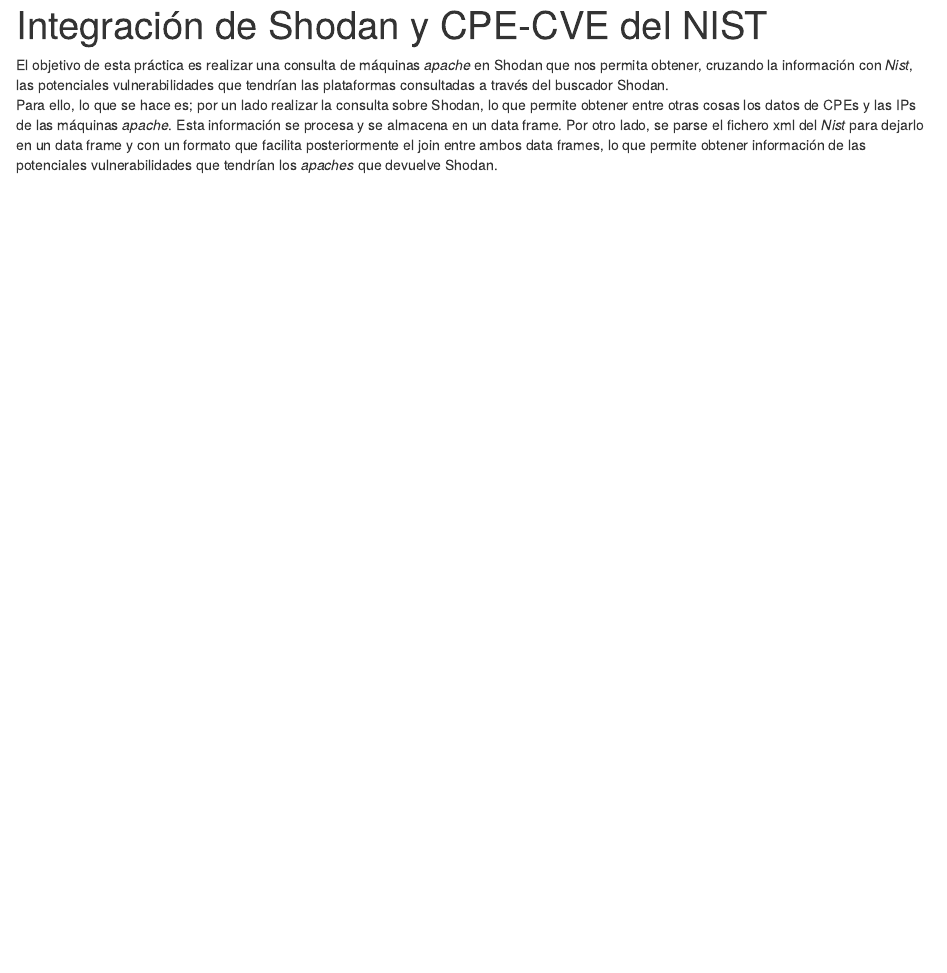
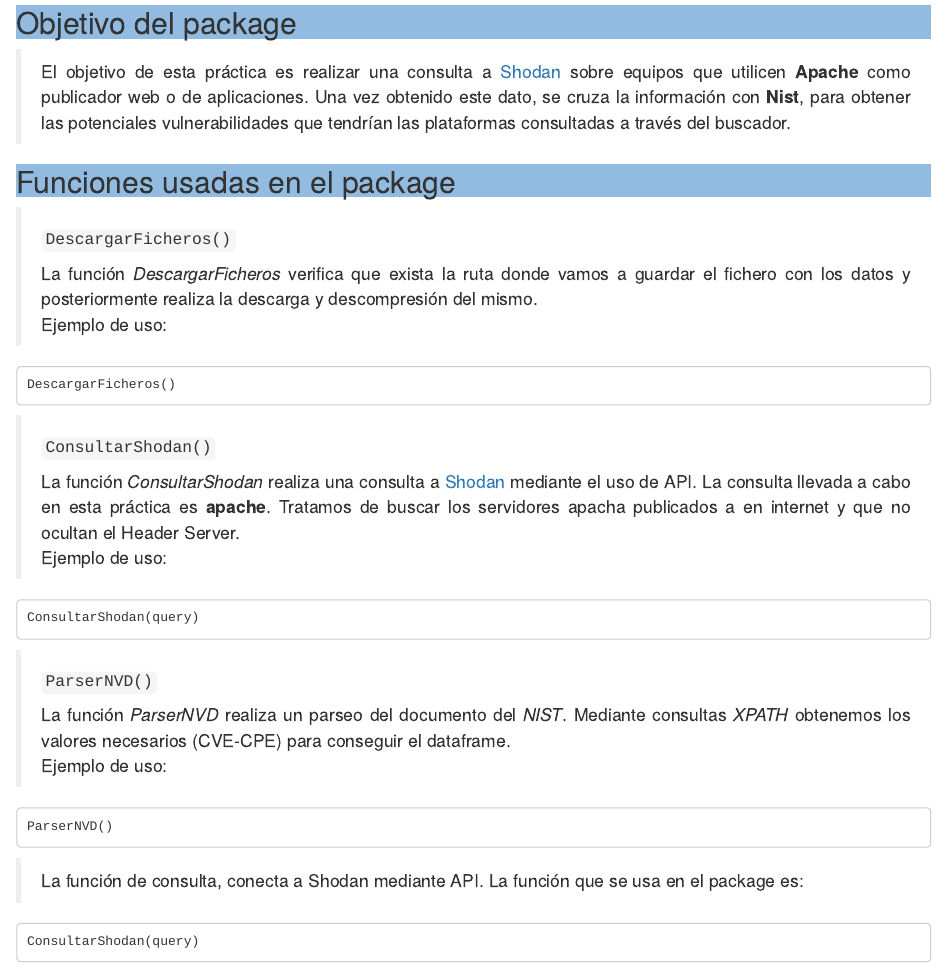
Before and after one commit to jlmallo/RShodan, an R Markdown document (HTML.Rmd): the page in a window 1100 px wide, from 20 px down before the commit and from 80 px down after it. Rendered offline with R 4.5, knitr and Pandoc, with nearby package versions; some code elsewhere in the file could not run offline.

Commit message:
Comentar código. RMarkdown.

````diff
--- a/HTML.Rmd
+++ b/HTML.Rmd
@@ -1,7 +1,38 @@
 ---
-title: "Integración de Shodan y CPE-CVE del NIST"
-output: html_document
+title: "Integración de Shodan y CPE-CVE"
+output:
+  html_document:
+    css: ./style/styles.css
 ---
+<h2>Objetivo del package</h2>
+><p align = "justify">
+El objetivo de esta práctica es realizar una consulta a [Shodan](https://www.shodan.io/) sobre equipos que utilicen **Apache** como publicador web o de aplicaciones. Una vez obtenido este dato, se cruza la información con **Nist**, para obtener las potenciales vulnerabilidades que tendrían las plataformas consultadas a través del buscador.
+</p>
 
-El objetivo de esta práctica es realizar una consulta de máquinas *apache* en Shodan que nos permita obtener, cruzando la información con *Nist*, las potenciales vulnerabilidades que tendrían las plataformas consultadas a través del buscador Shodan.
-Para ello, lo que se hace es; por un lado realizar la consulta sobre Shodan, lo que permite obtener entre otras cosas los datos de CPEs y las IPs de las máquinas *apache*. Esta información se procesa y se almacena en un data frame. Por otro lado, se parse el fichero xml del *Nist* para dejarlo en un data frame y con un formato que facilita posteriormente el join entre ambos data frames, lo que permite obtener información de las potenciales vulnerabilidades que tendrían los *apaches* que devuelve Shodan.
+<h2>Funciones usadas en el package</h2>
+><h4 strong>```DescargarFicheros()```</strong></h4>
+><p align = "justify">
+La función *DescargarFicheros* verifica que exista la ruta donde vamos a guardar el fichero con los datos y posteriormente realiza la descarga y descompresión del mismo. <br> Ejemplo de uso:</p>
+```
+DescargarFicheros()
+```
+
+><h4 strong>```ConsultarShodan()```</strong></h4>
+><p align = "justify">
+La función *ConsultarShodan* realiza una consulta a [Shodan](https://www.shodan.io/) mediante el uso de API. La consulta llevada a cabo en esta práctica es **apache**. Tratamos de buscar los servidores apacha publicados a en internet y que no ocultan el Header Server. <br> Ejemplo de uso:</p>
+```
+ConsultarShodan(query)
+```
+
+><h4 strong>```ParserNVD()```</strong></h4>
+><p align = "justify">
+La función *ParserNVD* realiza un parseo del documento del *NIST*. Mediante consultas *XPATH* obtenemos los valores necesarios (CVE-CPE) para conseguir el dataframe. <br> Ejemplo de uso:</p>
+```
+ParserNVD()
+```
+
+
+
+><p align = "justify">La función de consulta, conecta a Shodan mediante API. La función que se usa en el package es:</p>
+```
+ConsultarShodan(query)
--- a/R/Funciones.R
+++ b/R/Funciones.R
@@ -37,19 +35,13 @@
 }
 
 #' Une los dataframes que obtenemos de Shodan y CVE's decargados del NIST
-#' La función (\emph{UnirDatos}) ejecuta una (\strong{inner_join}) de los data
+#' La función UnirDatos ejecuta una inner_join de los data
 #' frames creados mediante Shodan y el fichero XML
-#' @return Devuelve un dataframe con los datos unidos mediante una inner_join
-#' @example
-#' UnirDatos()
+#' UnirDatos(df1, df2)
 UnirDatos <- function(shodanDF, cveDF) {
   joinedDF <- dplyr::inner_join(shodanDF, cveDF, by = "CPE.product")
   return(joinedDF)
 }
 
-#' La función (\emph{ContarTotalCVE_CPE}) nos devuelve el total de CVE's que
+#' La función ContarTotalCVE_CPE nos devuelve el total de CVE's que
 #' encontramos en cada host devuelto por Shodan
-#' @return Valor total de CVE per host
-#' @example
-#' ContarTotalCVE_CPE(<data_frame_devuelto_por_la_función_(\emph{UnirDatos})>)
-ContarTotalCVE_CPE <- function(joinedDF){
--- a/R/Parsers.R
+++ b/R/Parsers.R
@@ -1,2 +1 @@
-ParserNVD2 <- function(){
-  xml <- xmlParse("./data/nvdcve-2.0-Modified.xml")
+ParserNVD <- function() {
--- a/R/Shodan.R
+++ b/R/Shodan.R
@@ -22,11 +15,9 @@
-                                                                      key = shodan_api_key))
+  res <- httr::GET(shodan_base_url, path = "shodan/host/search", query = list(query = query, facets = facets, page = page, minify = minify, key = shodan_api_key))
 
-  #Take action on http error.  --https://www.rdocumentation.org/packages/httr/versions/1.2.1/topics/stop_for_status
   httr::stop_for_status(res)
   httr::warn_for_status(res, task = NULL)
   httr::message_for_status(res, task = NULL)
 
-  #jsonlite
   data <- jsonlite::fromJSON(httr::content(res, as = "text"), simplifyDataFrame = FALSE)
   return(data)
 }
--- /dev/null
+++ b/style/styles.css
@@ -0,0 +1,3 @@
+h2 {
+   background-color: #91bbe0;
+}
````
Also changed, not shown: R/Mapa.R (+3 -8 lines), R/Principal.R (deleted, +0 -26 lines), HTML.html (added), HTML.Rmd (6 more changed lines), R/Funciones.R (54 more changed lines), R/Parsers.R (15 more changed lines), R/Shodan.R (13 more changed lines).
